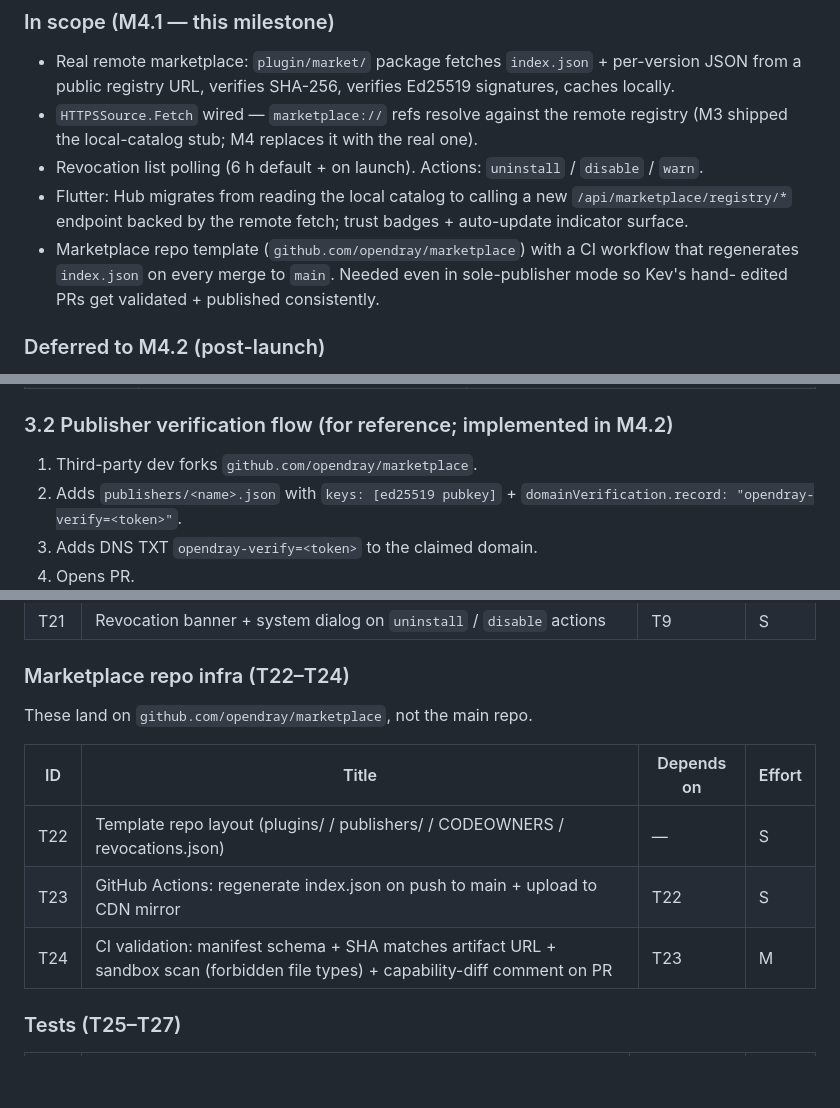
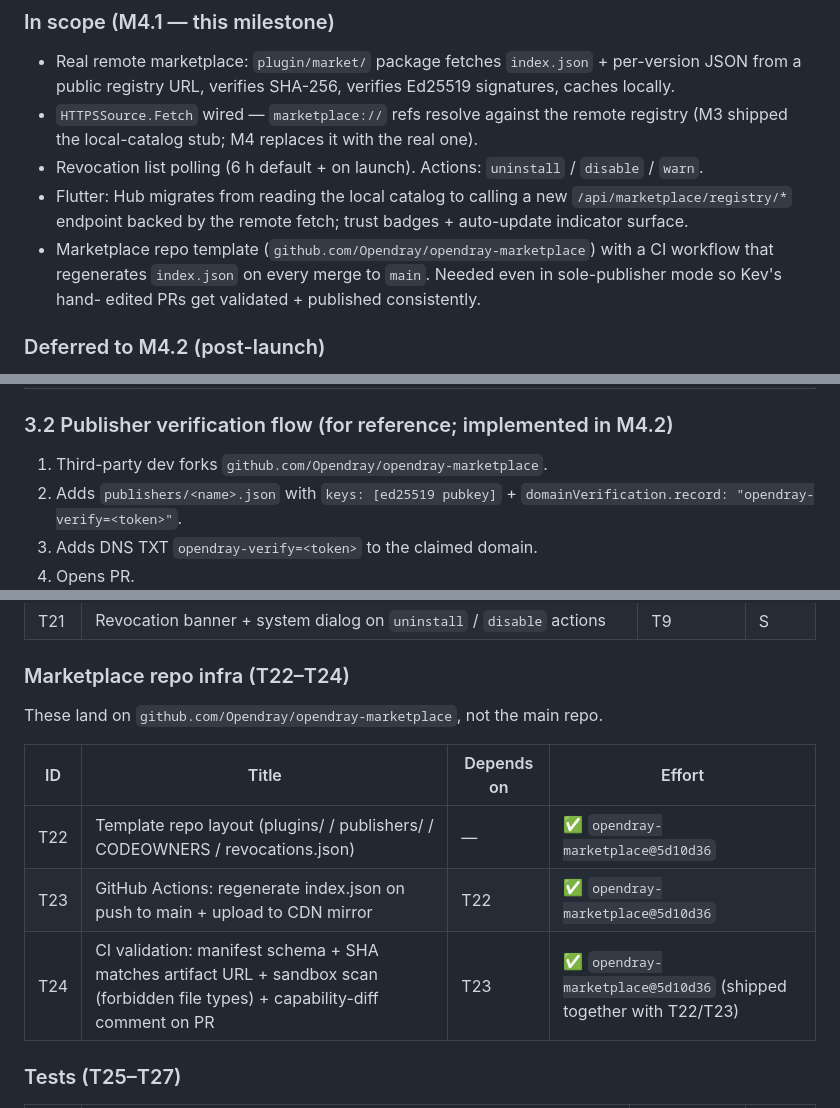
Before and after one commit to Opendray/opendray, a Markdown page: docs/plugin-platform/M4-PLAN.md, 3 parts joined by grey strips. GitHub-like rendering; blank space fills up the shorter version.

Commit message:
docs(plugin-platform): M4 T22/T23/T24 done — marketplace repo live
Bootstrapped github.com/Opendray/opendray-marketplace at commit
5d10d36. Template layout, JSON schemas, CI workflows, CODEOWNERS,
LICENSE, seed publisher record for opendray-examples all shipped
in one commit on the registry side.

Fixed references in M4-PLAN from the placeholder
'github.com/opendray/marketplace' to the real repo path.

T24 (PR validation) landed together with T22/T23 rather than as a
follow-up — the workflows were small enough to ship as a pair,
and it means the next plugin PR lands against a fully-gated repo
from day one.

Co-Authored-By: Claude Opus 4.7 (1M context) <noreply@anthropic.com>

```diff
--- a/docs/plugin-platform/M4-PLAN.md
+++ b/docs/plugin-platform/M4-PLAN.md
@@ -24,7 +24,7 @@ fit inside the remaining window.
 - Flutter: Hub migrates from reading the local catalog to calling
   a new `/api/marketplace/registry/*` endpoint backed by the
   remote fetch; trust badges + auto-update indicator surface.
-- Marketplace repo template (`github.com/opendray/marketplace`)
+- Marketplace repo template (`github.com/Opendray/opendray-marketplace`)
   with a CI workflow that regenerates `index.json` on every merge
   to `main`. Needed even in sole-publisher mode so Kev's hand-
   edited PRs get validated + published consistently.
@@ -133,7 +133,7 @@ Settings → "App Store" preferences.
 
 ### 3.2 Publisher verification flow (for reference; implemented in M4.2)
 
-1. Third-party dev forks `github.com/opendray/marketplace`.
+1. Third-party dev forks `github.com/Opendray/opendray-marketplace`.
 2. Adds `publishers/<name>.json` with `keys: [ed25519 pubkey]` +
    `domainVerification.record: "opendray-verify=<token>"`.
 3. Adds DNS TXT `opendray-verify=<token>` to the claimed domain.
@@ -209,13 +209,13 @@ Tracked in memory `m4_2_publisher_cli.md` so it's not forgotten.
 
 ### Marketplace repo infra (T22–T24)
 
-These land on `github.com/opendray/marketplace`, not the main repo.
+These land on `github.com/Opendray/opendray-marketplace`, not the main repo.
 
 | ID | Title | Depends on | Effort |
 |----|-------|------------|--------|
-| T22 | Template repo layout (plugins/ / publishers/ / CODEOWNERS / revocations.json) | — | S |
-| T23 | GitHub Actions: regenerate index.json on push to main + upload to CDN mirror | T22 | S |
-| T24 | CI validation: manifest schema + SHA matches artifact URL + sandbox scan (forbidden file types) + capability-diff comment on PR | T23 | M |
+| T22 | Template repo layout (plugins/ / publishers/ / CODEOWNERS / revocations.json) | — | ✅ `opendray-marketplace@5d10d36` |
+| T23 | GitHub Actions: regenerate index.json on push to main + upload to CDN mirror | T22 | ✅ `opendray-marketplace@5d10d36` |
+| T24 | CI validation: manifest schema + SHA matches artifact URL + sandbox scan (forbidden file types) + capability-diff comment on PR | T23 | ✅ `opendray-marketplace@5d10d36` (shipped together with T22/T23) |
 
 ### Tests (T25–T27)
 
```
Also changed, not shown: other parts of docs/plugin-platform/M4-PLAN.md (+1 -1 lines).
